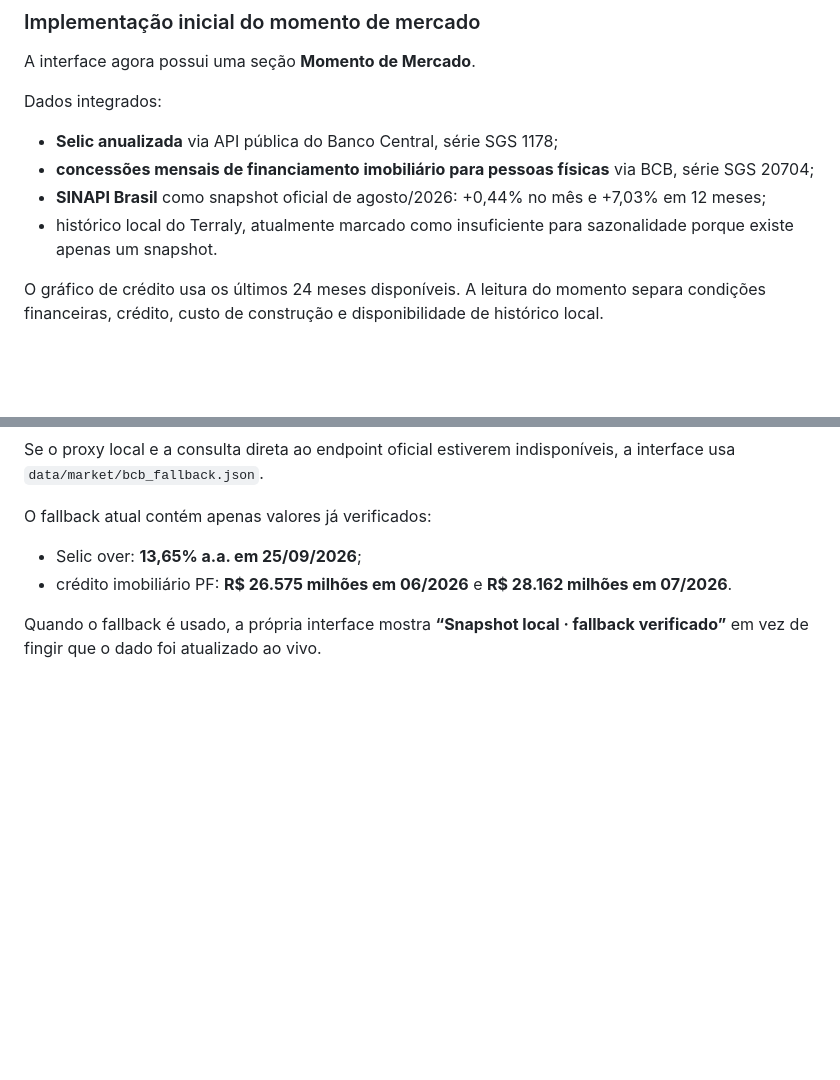
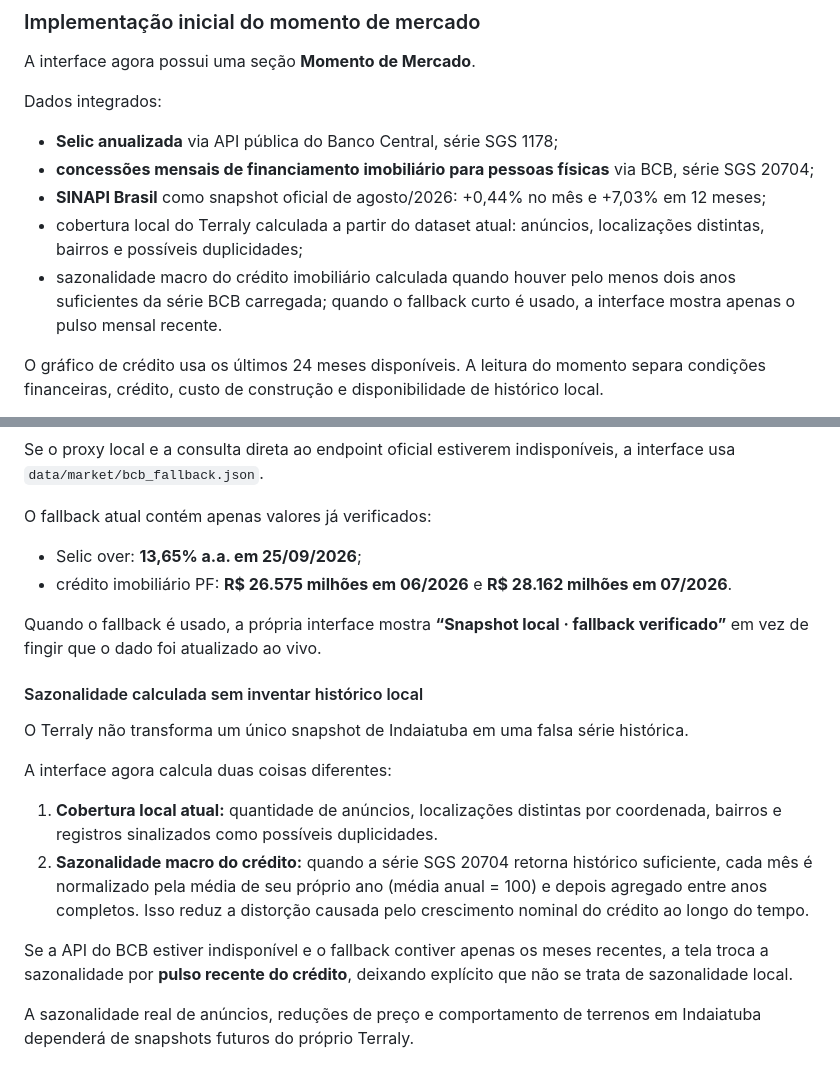
Before and after one commit to jquinteiroo/terraly, a Markdown page: README.md, 2 parts joined by grey strips. Rendered like a GitHub page; blank space fills up the shorter version.

Commit message:
docs: explain calculated market coverage and seasonality

```diff
--- a/README.md
+++ b/README.md
@@ -287,7 +287,8 @@ Dados integrados:
 - **Selic anualizada** via API pública do Banco Central, série SGS 1178;
 - **concessões mensais de financiamento imobiliário para pessoas físicas** via BCB, série SGS 20704;
 - **SINAPI Brasil** como snapshot oficial de agosto/2026: +0,44% no mês e +7,03% em 12 meses;
-- histórico local do Terraly, atualmente marcado como insuficiente para sazonalidade porque existe apenas um snapshot.
+- cobertura local do Terraly calculada a partir do dataset atual: anúncios, localizações distintas, bairros e possíveis duplicidades;
+- sazonalidade macro do crédito imobiliário calculada quando houver pelo menos dois anos suficientes da série BCB carregada; quando o fallback curto é usado, a interface mostra apenas o pulso mensal recente.
 
 O gráfico de crédito usa os últimos 24 meses disponíveis. A leitura do momento separa condições financeiras, crédito, custo de construção e disponibilidade de histórico local.
 
@@ -315,3 +316,17 @@ O fallback atual contém apenas valores já verificados:
 - crédito imobiliário PF: **R$ 26.575 milhões em 06/2026** e **R$ 28.162 milhões em 07/2026**.
 
 Quando o fallback é usado, a própria interface mostra **“Snapshot local · fallback verificado”** em vez de fingir que o dado foi atualizado ao vivo.
+
+
+#### Sazonalidade calculada sem inventar histórico local
+
+O Terraly não transforma um único snapshot de Indaiatuba em uma falsa série histórica.
+
+A interface agora calcula duas coisas diferentes:
+
+1. **Cobertura local atual:** quantidade de anúncios, localizações distintas por coordenada, bairros e registros sinalizados como possíveis duplicidades.
+2. **Sazonalidade macro do crédito:** quando a série SGS 20704 retorna histórico suficiente, cada mês é normalizado pela média de seu próprio ano (média anual = 100) e depois agregado entre anos completos. Isso reduz a distorção causada pelo crescimento nominal do crédito ao longo do tempo.
+
+Se a API do BCB estiver indisponível e o fallback contiver apenas os meses recentes, a tela troca a sazonalidade por **pulso recente do crédito**, deixando explícito que não se trata de sazonalidade local.
+
+A sazonalidade real de anúncios, reduções de preço e comportamento de terrenos em Indaiatuba dependerá de snapshots futuros do próprio Terraly.
```
